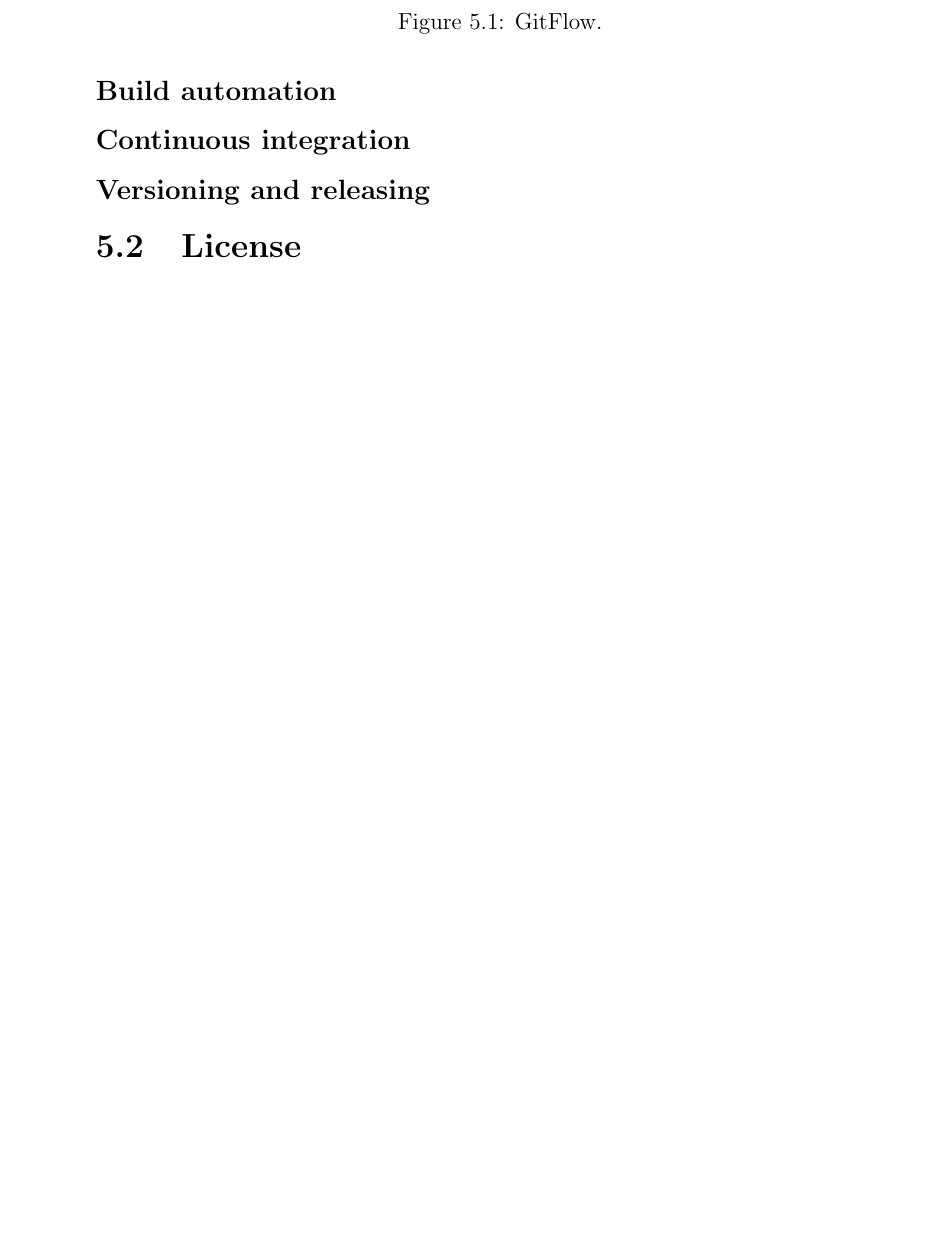
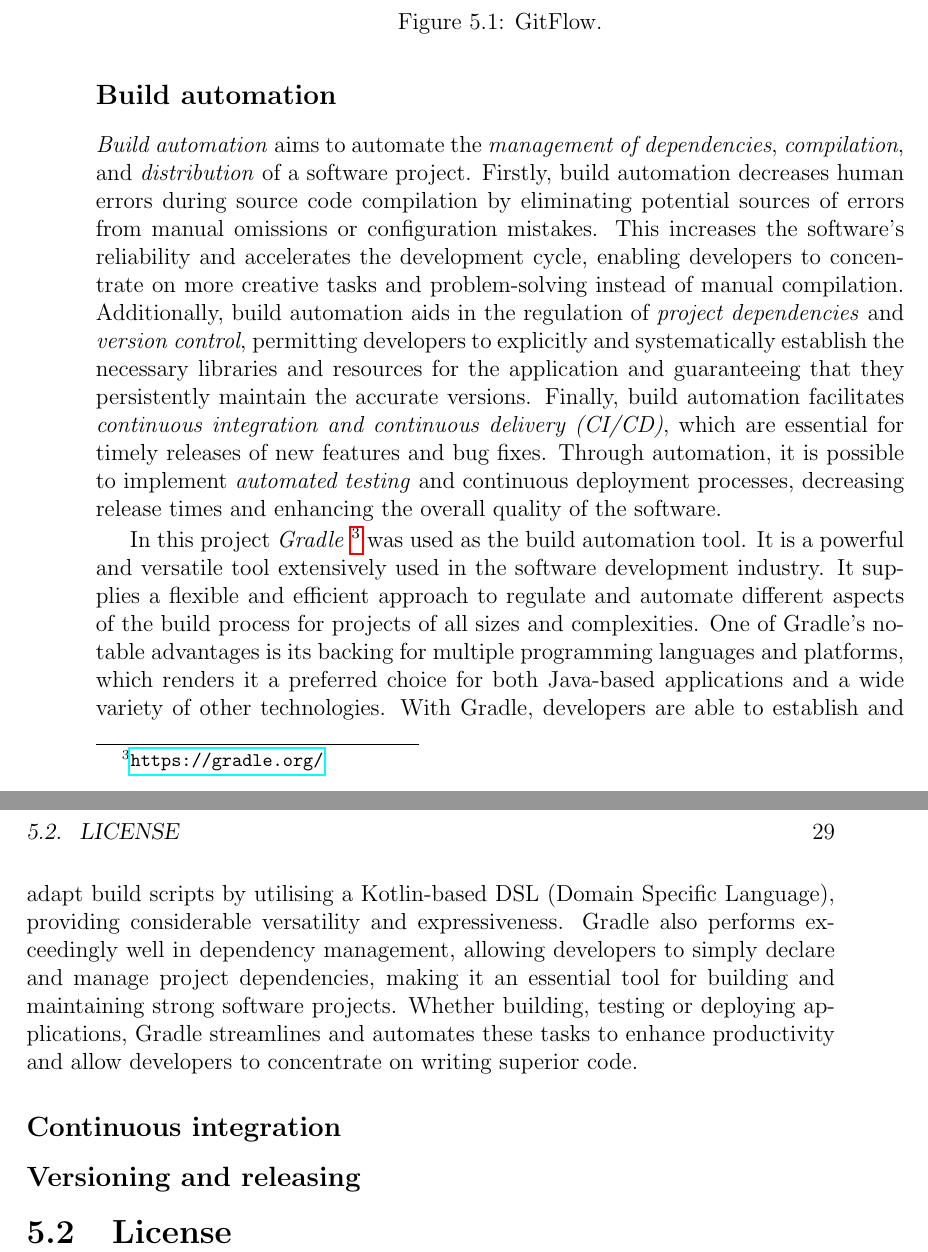
Before and after one commit to davidedomini/master-thesis-scarlib, a LaTeX thesis (thesis-main.tex): part of page 42 of 53 before the commit and two parts of pages 42 and 43 of 55 after it, the two joined at a grey line, cut so that both start at the same text, the shorter picture padded with empty space. Compiled offline with pdfLaTeX.

Commit message:
feat: add build automation description

```diff
--- a/thesis-main.tex
+++ b/thesis-main.tex
@@ -873,5 +877,33 @@ The management of the codebase was carried out using the renowned \emph{Decentra
+\subsection*{Build automation}
 
-\subsection*{Build automation}
+\emph{Build automation} aims to automate the \emph{management of dependencies}, \emph{compilation}, and
+    \emph{distribution} of a software project.
+    Firstly, build automation decreases human errors during source code compilation by eliminating potential
+    sources of errors from manual omissions or configuration mistakes. This increases the software's reliability
+    and accelerates the development cycle, enabling developers to concentrate on more creative tasks and
+    problem-solving instead of manual compilation.
+    Additionally, build automation aids in the regulation of \emph{project dependencies} and \emph{version control},
+    permitting developers to explicitly and systematically establish the necessary libraries and resources
+    for the application and guaranteeing that they persistently maintain the accurate versions.
+    Finally, build automation facilitates \emph{continuous integration and continuous delivery (CI/CD)},
+    which are essential for timely releases of new features and bug fixes.
+    Through automation, it is possible to implement \emph{automated testing} and continuous deployment processes,
+    decreasing release times and enhancing the overall quality of the software.
+
+In this project \emph{Gradle} \footnote{\url{https://gradle.org/}} was used as the build automation tool.
+    It is a powerful and versatile tool extensively used in the software development industry.
+    It supplies a flexible and efficient approach to regulate and automate different aspects of the build
+    process for projects of all sizes and complexities. One of Gradle's notable advantages is its backing
+    for multiple programming languages and platforms, which renders it a preferred choice for both
+    Java-based applications and a wide variety of other technologies. With Gradle,
+    developers are able to establish and adapt build scripts by utilising a Kotlin-based DSL
+    (Domain Specific Language), providing considerable versatility and expressiveness.
+    Gradle also performs exceedingly well in dependency management, allowing developers to simply
+    declare and manage project dependencies, making it an essential tool for building and maintaining
+    strong software projects. Whether building, testing or deploying applications, Gradle streamlines
+    and automates these tasks to enhance productivity and allow developers to concentrate on
+    writing superior code.
+
 \subsection*{Continuous integration}
 \subsection*{Versioning and releasing}
 
```
Also changed, not shown: thesis-main.tex (4 more changed lines), 1 other file.
